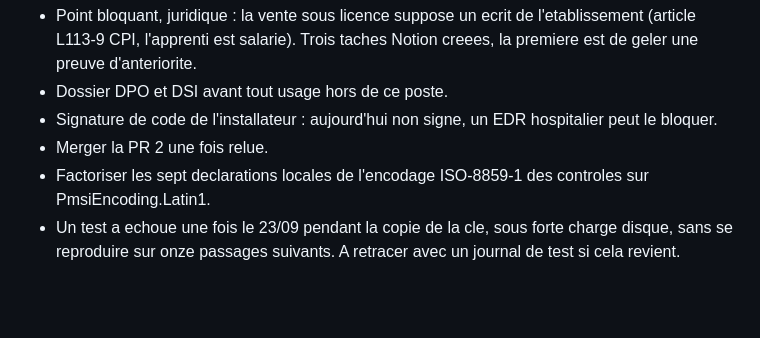
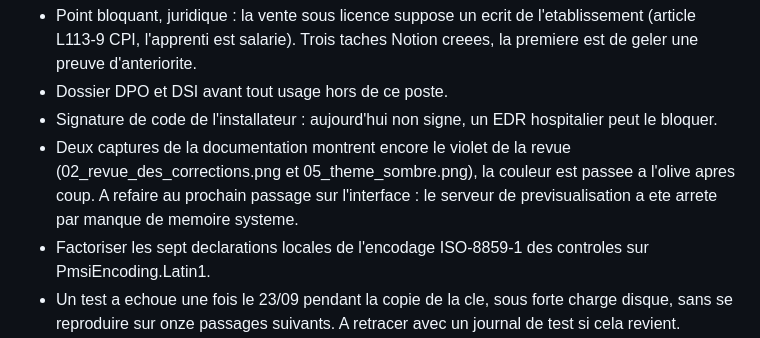
Before and after one commit to Adam-Blf/Projet-Pinel, a Markdown page: tasks/todo.md, the part around the change. Rendered like a GitHub page; blank space fills up the shorter version.

Commit message:
docs: note the two screenshots still showing the previous section colour

```diff
--- a/tasks/todo.md
+++ b/tasks/todo.md
@@ -84,7 +84,10 @@ SUITE
 - Dossier DPO et DSI avant tout usage hors de ce poste.
 - Signature de code de l'installateur : aujourd'hui non signe, un EDR
   hospitalier peut le bloquer.
-- Merger la PR 2 une fois relue.
+- Deux captures de la documentation montrent encore le violet de la revue
+  (02_revue_des_corrections.png et 05_theme_sombre.png), la couleur est passee
+  a l'olive apres coup. A refaire au prochain passage sur l'interface : le
+  serveur de previsualisation a ete arrete par manque de memoire systeme.
 - Factoriser les sept declarations locales de l'encodage ISO-8859-1 des
   controles sur PmsiEncoding.Latin1.
 - Un test a echoue une fois le 23/09 pendant la copie de la cle, sous forte
```
